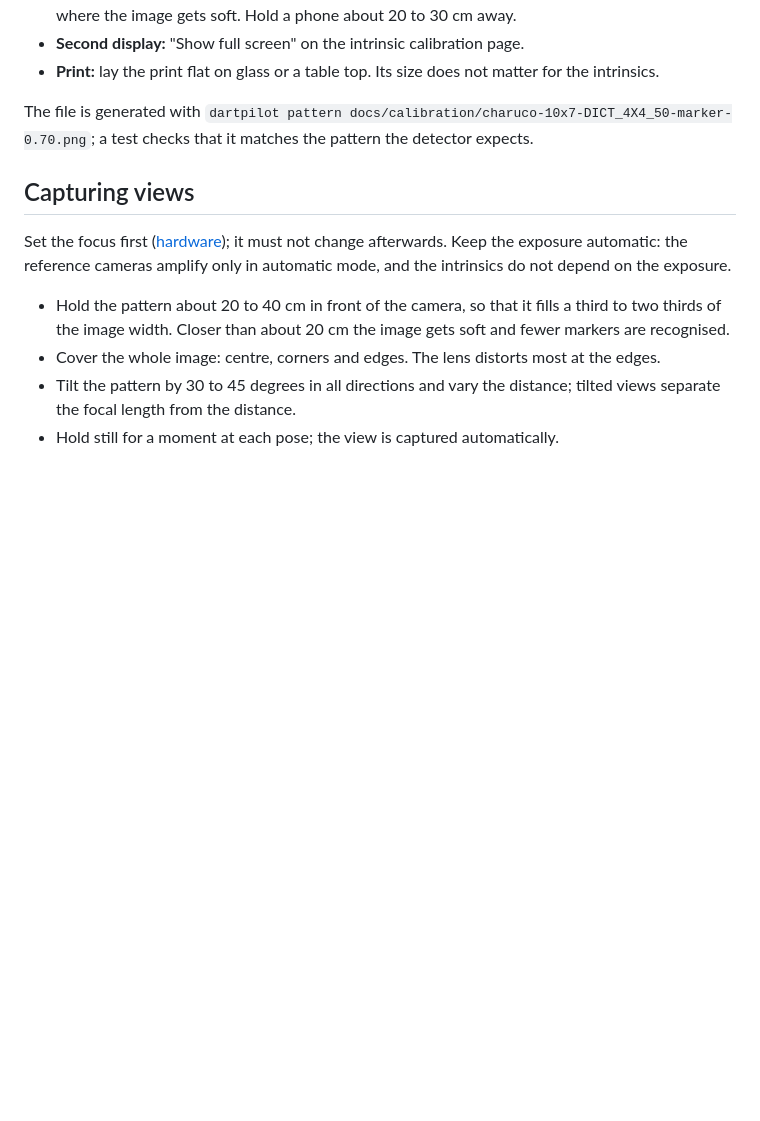
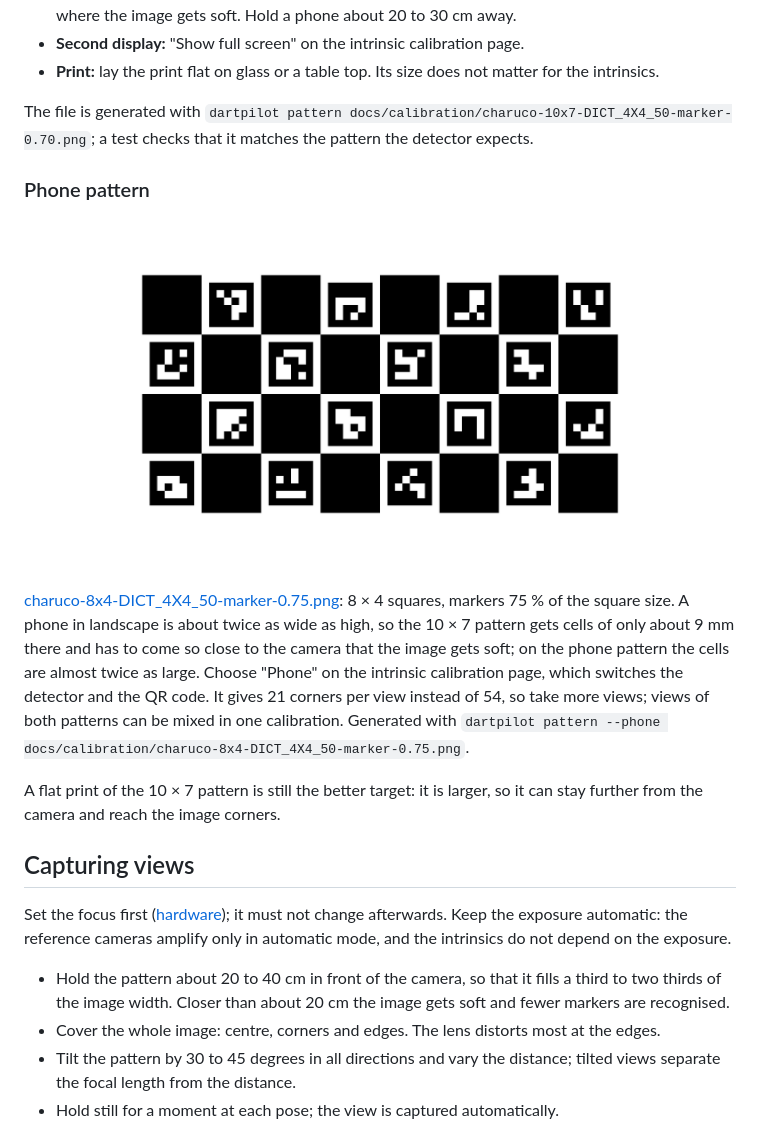
Before and after one commit to xXCrusaderXx/DartPilot, a Markdown page: docs/calibration.md, the part around the change. GitHub-like rendering; pictures changed too: docs/calibration/charuco-8x4-DICT_4X4_50-marker-0.75.png (added); blank space fills up the shorter version.

```diff
--- a/docs/calibration.md
+++ b/docs/calibration.md
@@ -16,6 +16,14 @@ DartPilot calibrates each camera in two steps, both in the developer GUI `dartpi
 - **Print:** lay the print flat on glass or a table top. Its size does not matter for the intrinsics.
 
 The file is generated with `dartpilot pattern docs/calibration/charuco-10x7-DICT_4X4_50-marker-0.70.png`; a test checks that it matches the pattern the detector expects.
+
+### Phone pattern
+
+![ChArUco pattern for phones](calibration/charuco-8x4-DICT_4X4_50-marker-0.75.png)
+
+[charuco-8x4-DICT_4X4_50-marker-0.75.png](calibration/charuco-8x4-DICT_4X4_50-marker-0.75.png): 8 × 4 squares, markers 75 % of the square size. A phone in landscape is about twice as wide as high, so the 10 × 7 pattern gets cells of only about 9 mm there and has to come so close to the camera that the image gets soft; on the phone pattern the cells are almost twice as large. Choose "Phone" on the intrinsic calibration page, which switches the detector and the QR code. It gives 21 corners per view instead of 54, so take more views; views of both patterns can be mixed in one calibration. Generated with `dartpilot pattern --phone docs/calibration/charuco-8x4-DICT_4X4_50-marker-0.75.png`.
+
+A flat print of the 10 × 7 pattern is still the better target: it is larger, so it can stay further from the camera and reach the image corners.
 
 ## Capturing views
 
```
Also changed, not shown: 14 other files.
